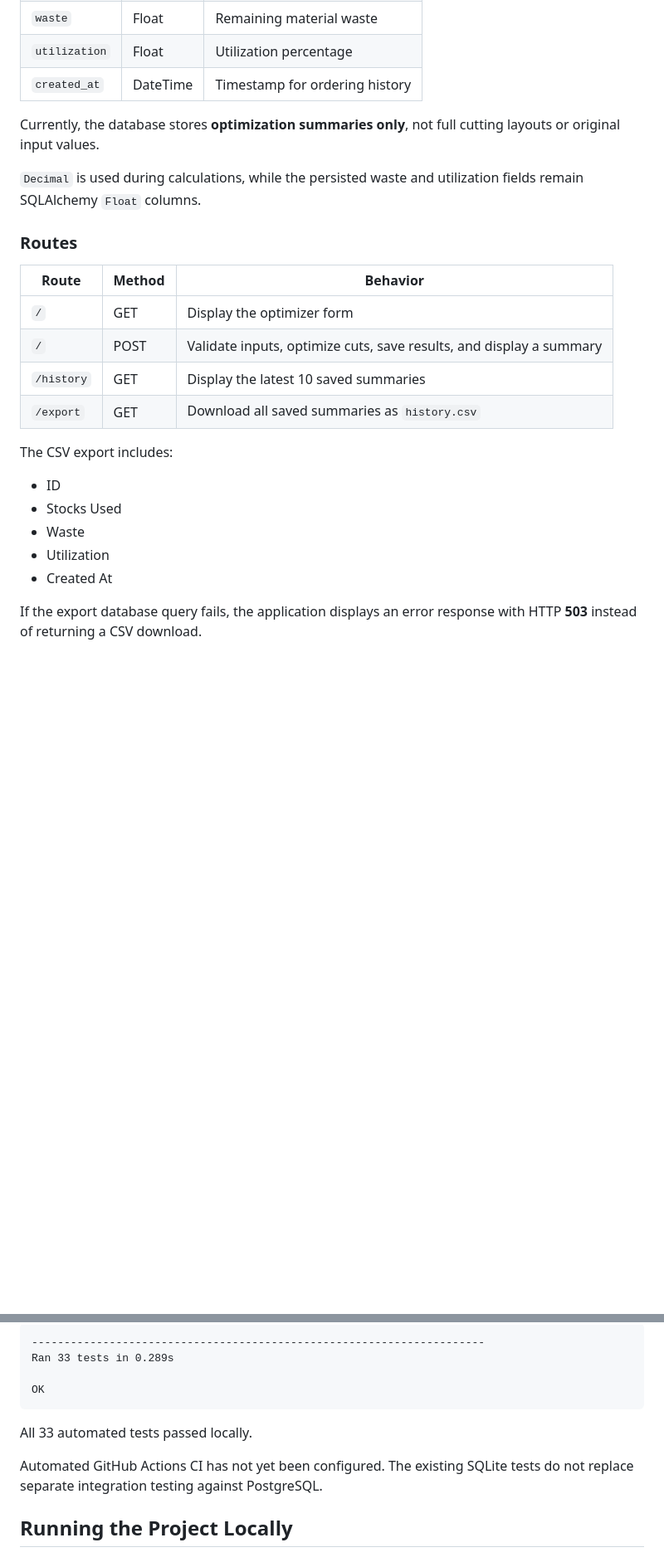
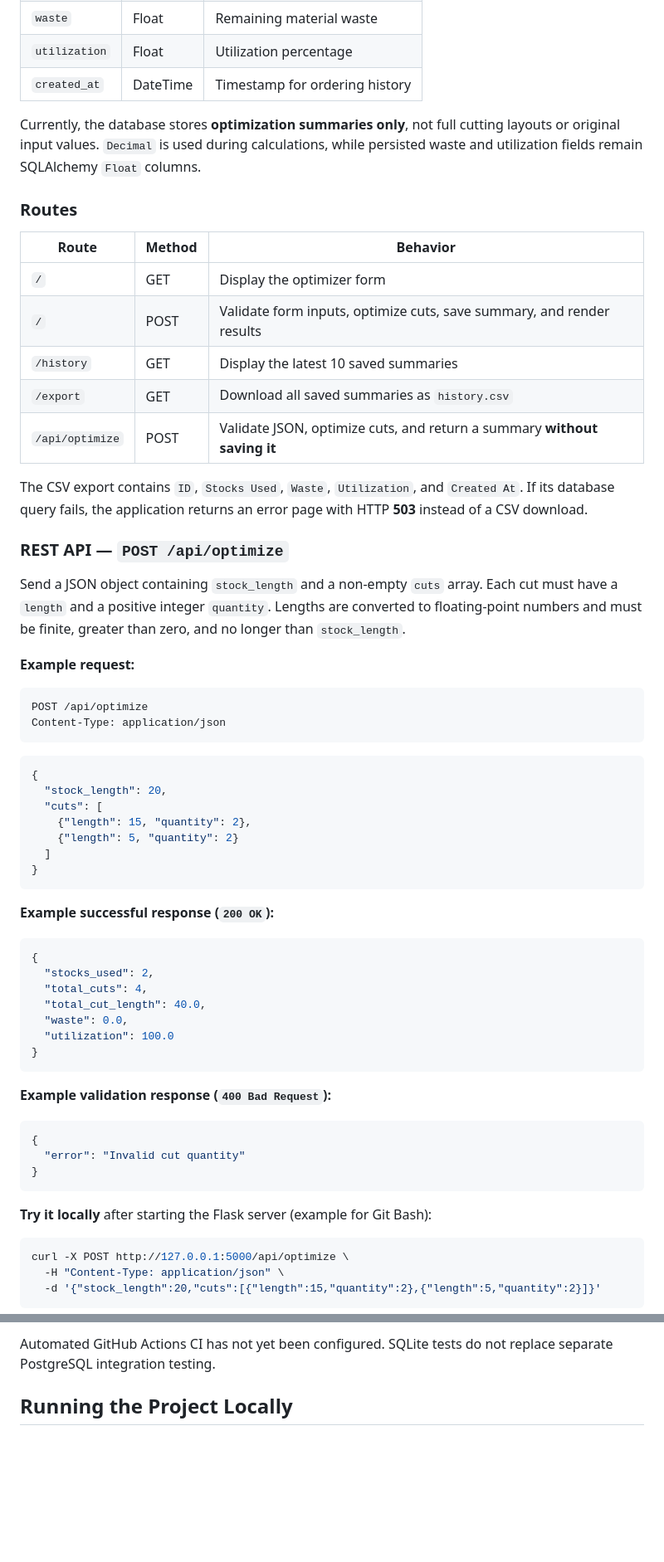
Before and after one commit to Monsyerz/cutflow, a Markdown page: README.md, 2 parts joined by grey strips. Shown at 83% size. GitHub-like rendering; blank space fills up the shorter version.

````diff
--- a/README.md
+++ b/README.md
@@ -156,25 +167,66 @@ cutflow/
 | `utilization` | Float | Utilization percentage |
 | `created_at` | DateTime | Timestamp for ordering history |
 
-Currently, the database stores **optimization summaries only**, not full cutting layouts or original input values.
-
-`Decimal` is used during calculations, while the persisted waste and utilization fields remain SQLAlchemy `Float` columns.
+Currently, the database stores **optimization summaries only**, not full cutting layouts or original input values. `Decimal` is used during calculations, while persisted waste and utilization fields remain SQLAlchemy `Float` columns.
 
 ### Routes
 
 | Route | Method | Behavior |
 | --- | --- | --- |
 | `/` | GET | Display the optimizer form |
-| `/` | POST | Validate inputs, optimize cuts, save results, and display a summary |
+| `/` | POST | Validate form inputs, optimize cuts, save summary, and render results |
 | `/history` | GET | Display the latest 10 saved summaries |
 | `/export` | GET | Download all saved summaries as `history.csv` |
+| `/api/optimize` | POST | Validate JSON, optimize cuts, and return a summary **without saving it** |
 
-The CSV export includes:
+The CSV export contains `ID`, `Stocks Used`, `Waste`, `Utilization`, and `Created At`. If its database query fails, the application returns an error page with HTTP **503** instead of a CSV download.
 
-- ID
-- Stocks Used
-- Waste
-- Utilization
-- Created At
+### REST API — `POST /api/optimize`
 
-If the export database query fails, the application displays an error response with HTTP **503** instead of returning a CSV download.
+Send a JSON object containing `stock_length` and a non-empty `cuts` array. Each cut must have a `length` and a positive integer `quantity`. Lengths are converted to floating-point numbers and must be finite, greater than zero, and no longer than `stock_length`.
+
+**Example request:**
+
+```http
+POST /api/optimize
+Content-Type: application/json
+```
+
+```json
+{
+  "stock_length": 20,
+  "cuts": [
+    {"length": 15, "quantity": 2},
+    {"length": 5, "quantity": 2}
+  ]
+}
+```
+
+**Example successful response (`200 OK`):**
+
+```json
+{
+  "stocks_used": 2,
+  "total_cuts": 4,
+  "total_cut_length": 40.0,
+  "waste": 0.0,
+  "utilization": 100.0
+}
+```
+
+**Example validation response (`400 Bad Request`):**
+
+```json
+{
+  "error": "Invalid cut quantity"
+}
+```
+
+**Try it locally** after starting the Flask server (example for Git Bash):
+
+```bash
+curl -X POST http://127.0.0.1:5000/api/optimize \
+  -H "Content-Type: application/json" \
+  -d '{"stock_length":20,"cuts":[{"length":15,"quantity":2},{"length":5,"quantity":2}]}'
+```
+
@@ -249,14 +270,5 @@ python -m unittest discover -s tests -v
 
-```text
-----------------------------------------------------------------------
-Ran 33 tests in 0.289s
-
-OK
-```
-
-All 33 automated tests passed locally.
-
-Automated GitHub Actions CI has not yet been configured. The existing SQLite tests do not replace separate integration testing against PostgreSQL.
+Automated GitHub Actions CI has not yet been configured. SQLite tests do not replace separate PostgreSQL integration testing.
 
 ## Running the Project Locally
 
````
Also changed, not shown: other parts of README.md (+67 -96 lines).
